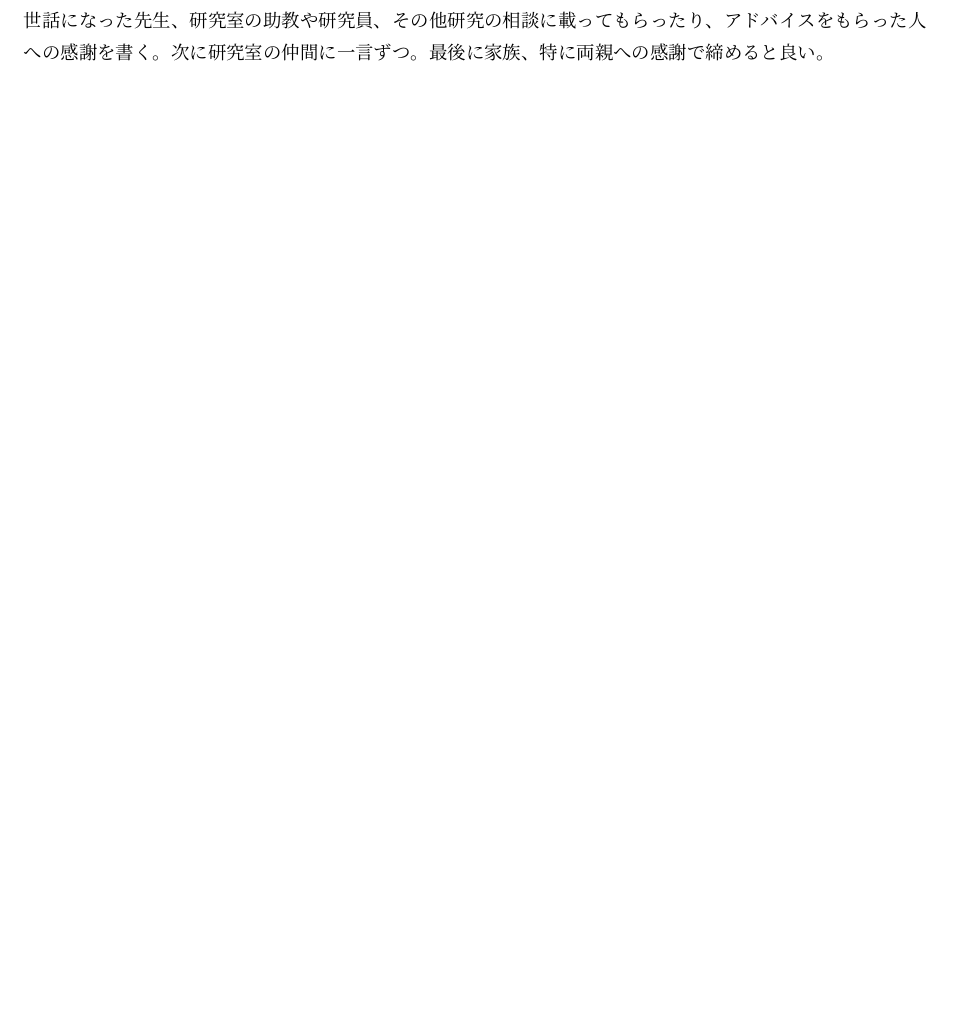
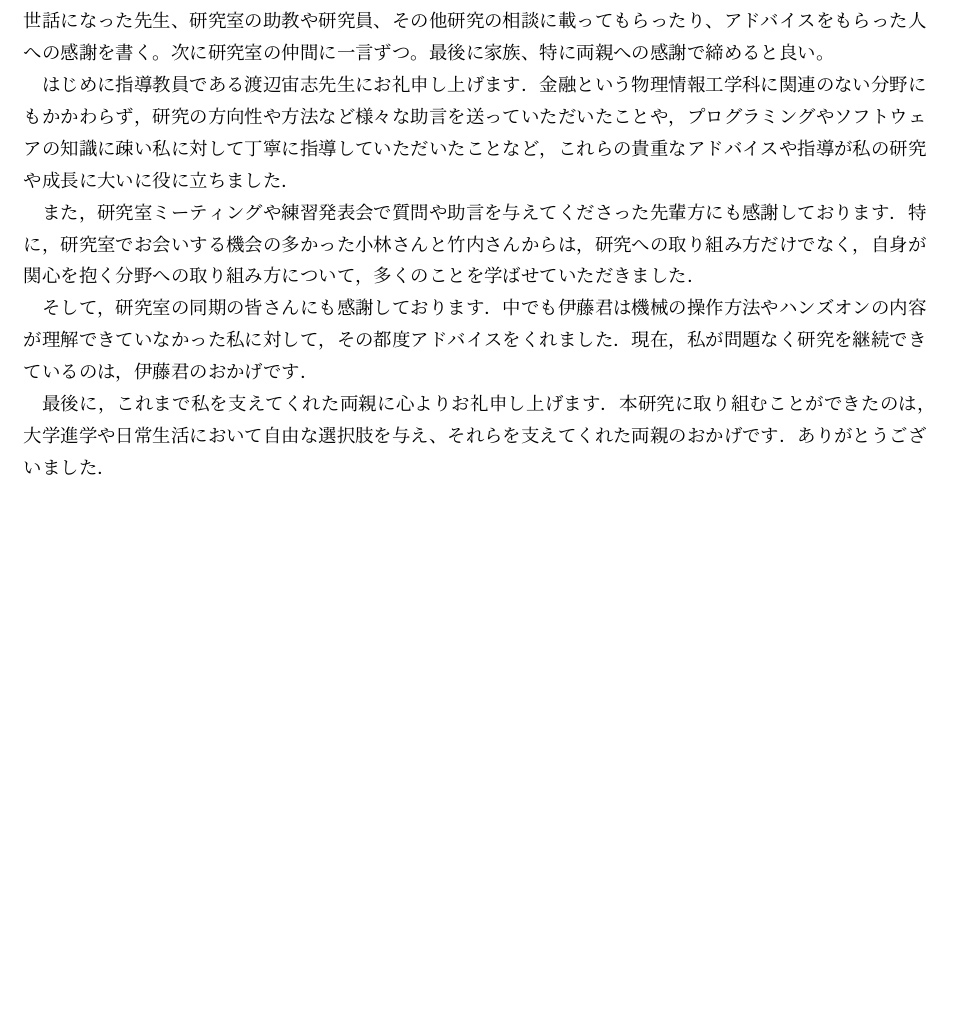
Before and after one commit to Fukaseh/graduate_thesis, a LaTeX thesis (thesis.tex): part of page 9 of 11, cut so that both start at the same text, the shorter picture padded with empty space. Compiled offline with pLaTeX and dvipdfmx.

Commit message:
updates(Acknowlegdment)

```diff
--- a/thesis.tex
+++ b/thesis.tex
@@ -161,6 +161,21 @@ gnuplot temperature.plt
 
 謝辞は卒業論文を執筆するにあたって、お世話になった人への感謝の気持ちを書く。まず指導教員、次にお世話になった先生、研究室の助教や研究員、その他研究の相談に載ってもらったり、アドバイスをもらった人への感謝を書く。次に研究室の仲間に一言ずつ。最後に家族、特に両親への感謝で締めると良い。
 
+はじめに指導教員である渡辺宙志先生にお礼申し上げます．
+金融という物理情報工学科に関連のない分野にもかかわらず，研究の方向性や方法など様々な助言を送っていただいたことや，プログラミングやソフトウェアの知識に疎い私に対して丁寧に指導していただいたことなど，これらの貴重なアドバイスや指導が私の研究や成長に大いに役に立ちました．
+
+
+また，研究室ミーティングや練習発表会で質問や助言を与えてくださった先輩方にも感謝しております．
+特に，研究室でお会いする機会の多かった小林さんと竹内さんからは，研究への取り組み方だけでなく，自身が関心を抱く分野への取り組み方について，多くのことを学ばせていただきました．
+
+そして，研究室の同期の皆さんにも感謝しております．
+中でも伊藤君は機械の操作方法やハンズオンの内容が理解できていなかった私に対して，その都度アドバイスをくれました．
+現在，私が問題なく研究を継続できているのは，伊藤君のおかげです．
+
+最後に，これまで私を支えてくれた両親に心よりお礼申し上げます．
+本研究に取り組むことができたのは，大学進学や日常生活において自由な選択肢を与え、それらを支えてくれた両親のおかげです．
+ありがとうございました．
+
 \appendix
 
 \chapter{ソースコード}
```
